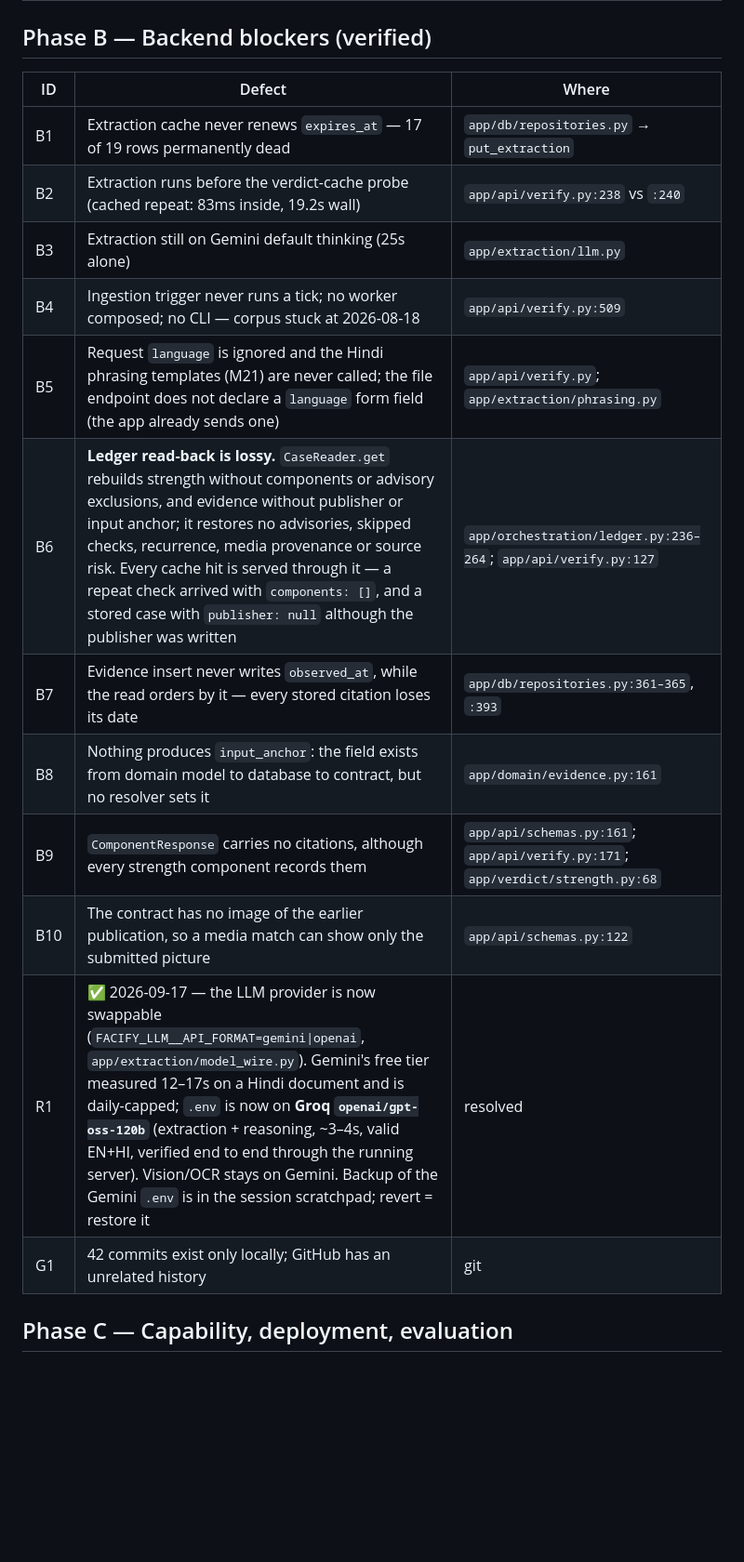
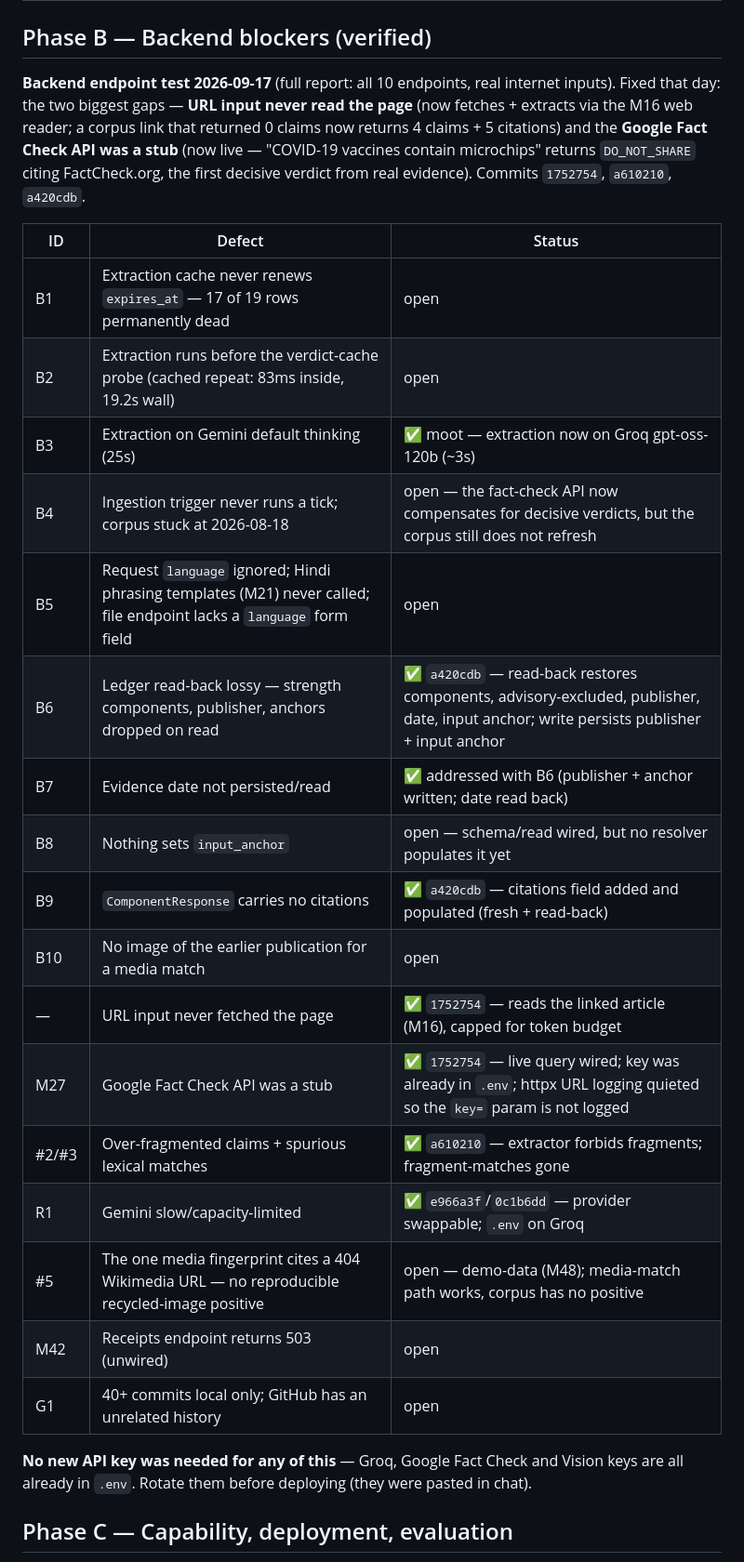
Before and after one commit to Aswin-Kumar7/Factifymobile, a Markdown page: docs/hackathon-workflow.md, the part around the change. Shown at 93% size. GitHub-like rendering; blank space fills up the shorter version.

Commit message:
docs: record the 2026-09-17 backend fixes and what remains
URL reading, live fact-check API, no-fragment extraction, and lossy read-back are
fixed; corpus refresh (B4), input-anchor population (B8), media-match imagery (B10),
the dead media fingerprint (#5) and receipts (M42) remain. No new key was needed.

Co-Authored-By: Claude Opus 4.8 <noreply@anthropic.com>

```diff
--- a/docs/hackathon-workflow.md
+++ b/docs/hackathon-workflow.md
@@ -95,20 +95,37 @@ sent today** (B6–B10), so on live results these stay empty until the backend l
 | Media match preview | submitted picture beside the match | **B10** (no image of the earlier publication) |
 
 ## Phase B — Backend blockers (verified)
-| ID | Defect | Where |
+
+**Backend endpoint test 2026-09-17** (full report: all 10 endpoints, real internet
+inputs). Fixed that day: the two biggest gaps — **URL input never read the page**
+(now fetches + extracts via the M16 web reader; a corpus link that returned 0 claims
+now returns 4 claims + 5 citations) and the **Google Fact Check API was a stub** (now
+live — "COVID-19 vaccines contain microchips" returns `DO_NOT_SHARE` citing
+FactCheck.org, the first decisive verdict from real evidence). Commits `1752754`,
+`a610210`, `a420cdb`.
+
+| ID | Defect | Status |
 |---|---|---|
-| B1 | Extraction cache never renews `expires_at` — 17 of 19 rows permanently dead | `app/db/repositories.py` → `put_extraction` |
-| B2 | Extraction runs before the verdict-cache probe (cached repeat: 83ms inside, 19.2s wall) | `app/api/verify.py:238` vs `:240` |
-| B3 | Extraction still on Gemini default thinking (25s alone) | `app/extraction/llm.py` |
-| B4 | Ingestion trigger never runs a tick; no worker composed; no CLI — corpus stuck at 2026-08-18 | `app/api/verify.py:509` |
-| B5 | Request `language` is ignored and the Hindi phrasing templates (M21) are never called; the file endpoint does not declare a `language` form field (the app already sends one) | `app/api/verify.py`; `app/extraction/phrasing.py` |
-| B6 | **Ledger read-back is lossy.** `CaseReader.get` rebuilds strength without components or advisory exclusions, and evidence without publisher or input anchor; it restores no advisories, skipped checks, recurrence, media provenance or source risk. Every cache hit is served through it — a repeat check arrived with `components: []`, and a stored case with `publisher: null` although the publisher was written | `app/orchestration/ledger.py:236–264`; `app/api/verify.py:127` |
-| B7 | Evidence insert never writes `observed_at`, while the read orders by it — every stored citation loses its date | `app/db/repositories.py:361–365`, `:393` |
-| B8 | Nothing produces `input_anchor`: the field exists from domain model to database to contract, but no resolver sets it | `app/domain/evidence.py:161` |
-| B9 | `ComponentResponse` carries no citations, although every strength component records them | `app/api/schemas.py:161`; `app/api/verify.py:171`; `app/verdict/strength.py:68` |
-| B10 | The contract has no image of the earlier publication, so a media match can show only the submitted picture | `app/api/schemas.py:122` |
-| R1 | ✅ 2026-09-17 — the LLM provider is now swappable (`FACIFY_LLM__API_FORMAT=gemini\|openai`, `app/extraction/model_wire.py`). Gemini's free tier measured 12–17s on a Hindi document and is daily-capped; `.env` is now on **Groq `openai/gpt-oss-120b`** (extraction + reasoning, ~3–4s, valid EN+HI, verified end to end through the running server). Vision/OCR stays on Gemini. Backup of the Gemini `.env` is in the session scratchpad; revert = restore it | resolved |
-| G1 | 42 commits exist only locally; GitHub has an unrelated history | git |
+| B1 | Extraction cache never renews `expires_at` — 17 of 19 rows permanently dead | open |
+| B2 | Extraction runs before the verdict-cache probe (cached repeat: 83ms inside, 19.2s wall) | open |
+| B3 | Extraction on Gemini default thinking (25s) | ✅ moot — extraction now on Groq gpt-oss-120b (~3s) |
+| B4 | Ingestion trigger never runs a tick; corpus stuck at 2026-08-18 | open — the fact-check API now compensates for decisive verdicts, but the corpus still does not refresh |
+| B5 | Request `language` ignored; Hindi phrasing templates (M21) never called; file endpoint lacks a `language` form field | open |
+| B6 | Ledger read-back lossy — strength components, publisher, anchors dropped on read | ✅ `a420cdb` — read-back restores components, advisory-excluded, publisher, date, input anchor; write persists publisher + input anchor |
+| B7 | Evidence date not persisted/read | ✅ addressed with B6 (publisher + anchor written; date read back) |
+| B8 | Nothing sets `input_anchor` | open — schema/read wired, but no resolver populates it yet |
+| B9 | `ComponentResponse` carries no citations | ✅ `a420cdb` — citations field added and populated (fresh + read-back) |
+| B10 | No image of the earlier publication for a media match | open |
+| — | URL input never fetched the page | ✅ `1752754` — reads the linked article (M16), capped for token budget |
+| M27 | Google Fact Check API was a stub | ✅ `1752754` — live query wired; key was already in `.env`; httpx URL logging quieted so the `key=` param is not logged |
+| #2/#3 | Over-fragmented claims + spurious lexical matches | ✅ `a610210` — extractor forbids fragments; fragment-matches gone |
+| R1 | Gemini slow/capacity-limited | ✅ `e966a3f`/`0c1b6dd` — provider swappable; `.env` on Groq |
+| #5 | The one media fingerprint cites a 404 Wikimedia URL — no reproducible recycled-image positive | open — demo-data (M48); media-match path works, corpus has no positive |
+| M42 | Receipts endpoint returns 503 (unwired) | open |
+| G1 | 40+ commits local only; GitHub has an unrelated history | open |
+
+**No new API key was needed for any of this** — Groq, Google Fact Check and Vision
+keys are all already in `.env`. Rotate them before deploying (they were pasted in chat).
 
 ## Phase C — Capability, deployment, evaluation
 - M29 attribution/quote · M31 temporal · M32 source risk — compose into the pipeline
```
